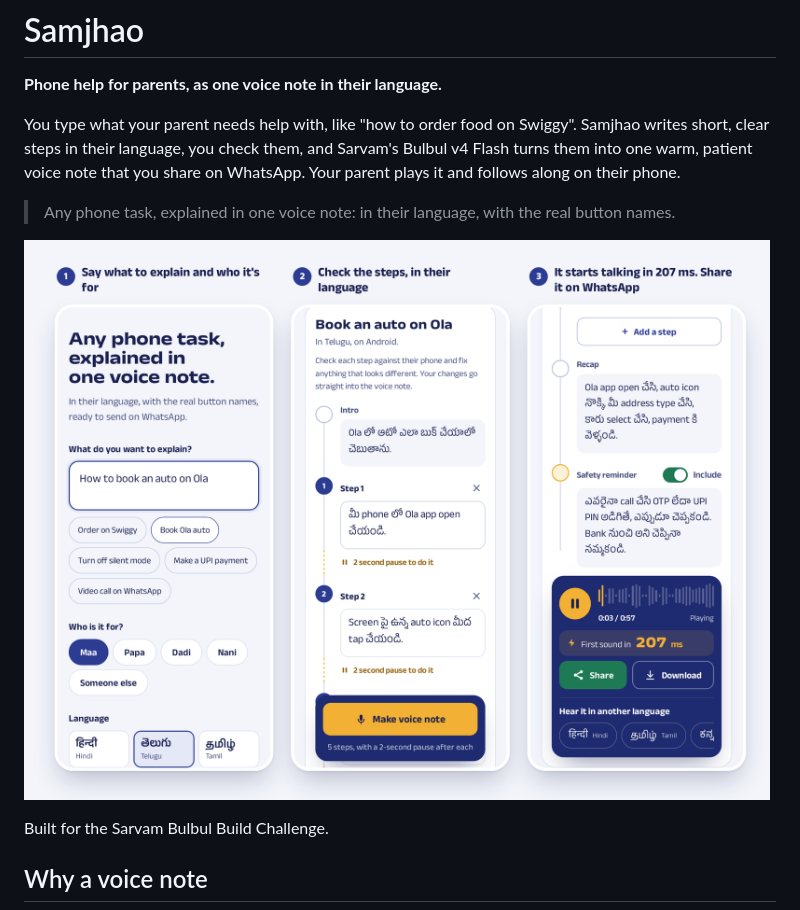
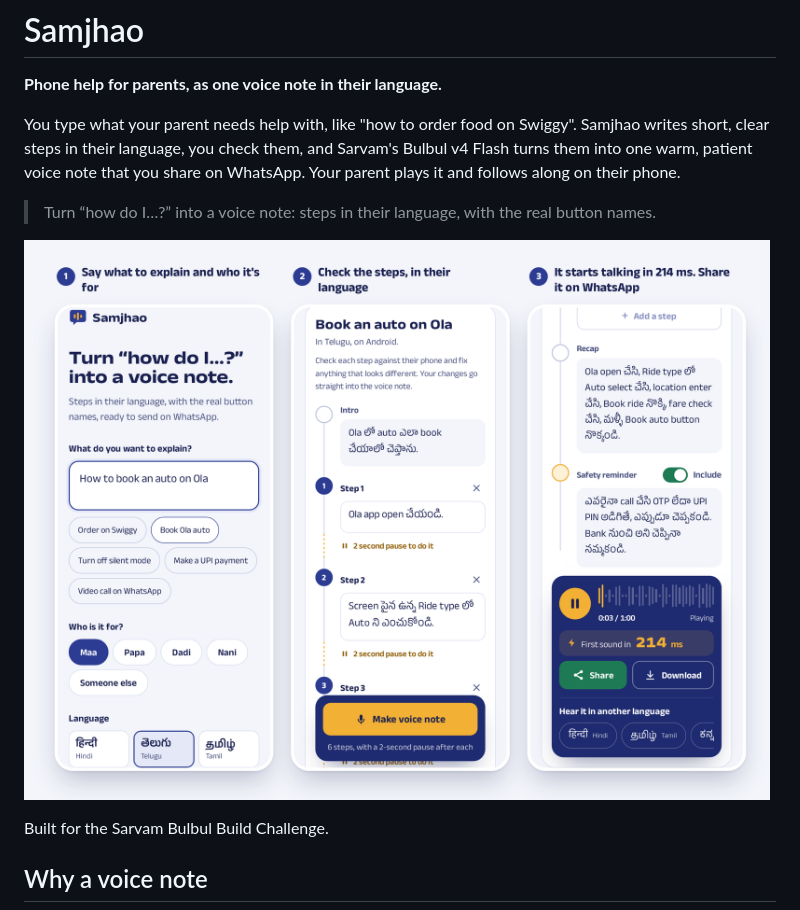
Before and after one commit to thebrokenapp/samjhao, a Markdown page: README.md, the part around the change. Drawn GitHub-style; pictures changed too: docs/screenshot.png.

Commit message:
Headline: Turn "how do I...?" into a voice note.
Co-Authored-By: Claude Opus 5.5 <noreply@anthropic.com>

```diff
--- a/README.md
+++ b/README.md
@@ -4,7 +4,7 @@
 
 You type what your parent needs help with, like "how to order food on Swiggy". Samjhao writes short, clear steps in their language, you check them, and Sarvam's Bulbul v4 Flash turns them into one warm, patient voice note that you share on WhatsApp. Your parent plays it and follows along on their phone.
 
-> Any phone task, explained in one voice note: in their language, with the real button names.
+> Turn “how do I…?” into a voice note: steps in their language, with the real button names.
 
 ![Samjhao on a phone: pick the task and who it's for, check the steps in Telugu, and the voice note starts playing in under 300 ms](docs/screenshot.png)
 
```
Also changed, not shown: 1 other file.
